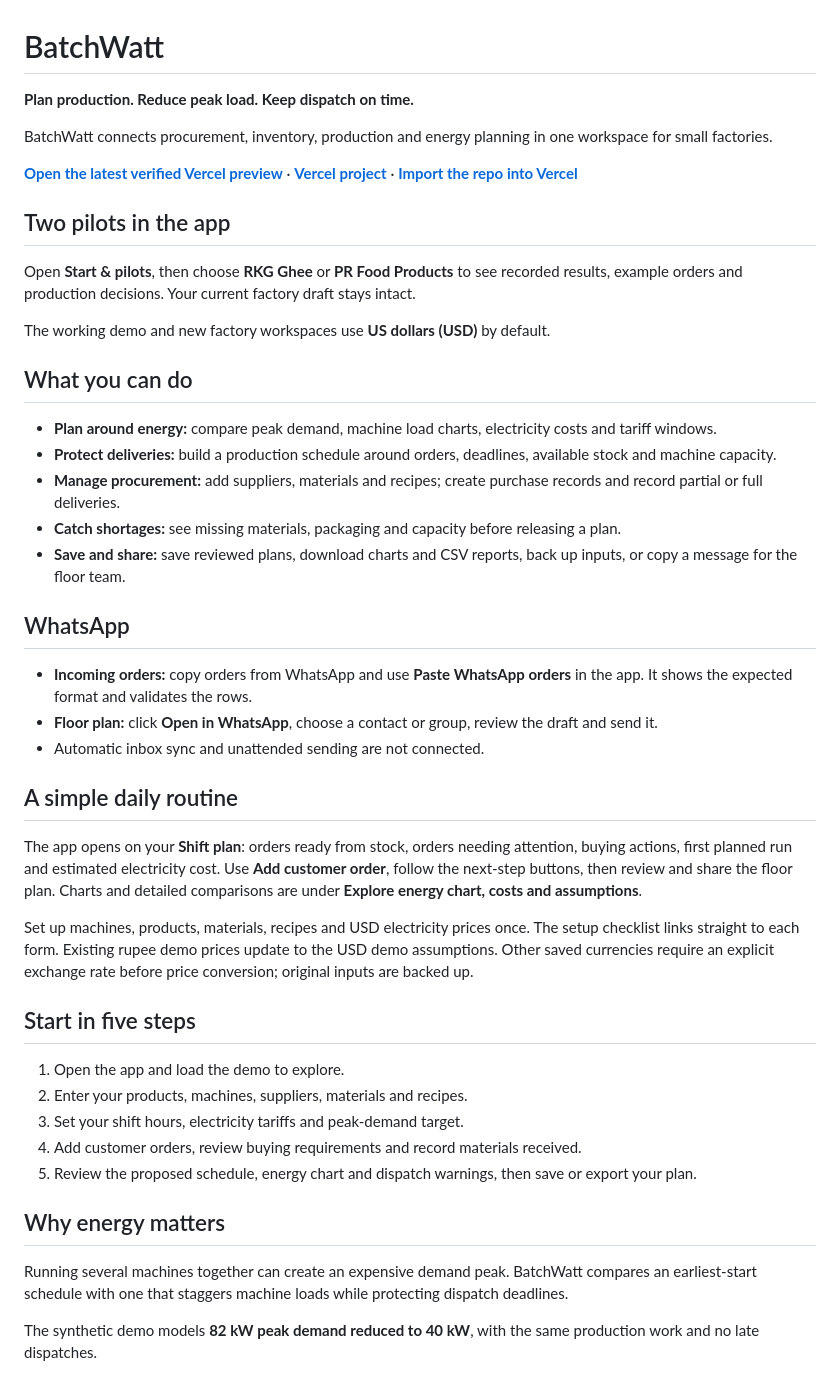
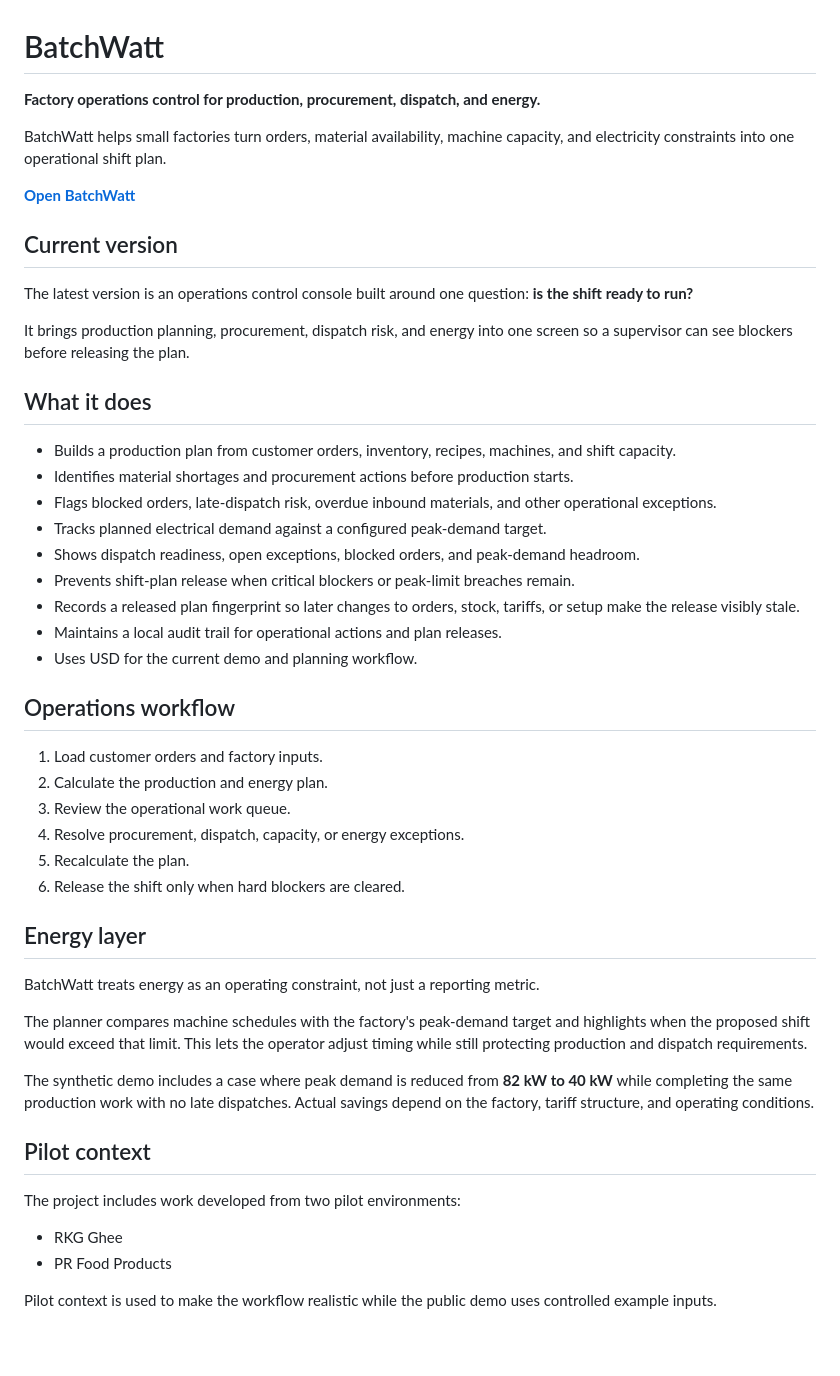
Before and after one commit to raamnandhakumar-eng/batchwatt, a Markdown page: README.md, the part around one of its changes. Drawn GitHub-style; blank space fills up the shorter version.

Commit message:
Update README for BatchWatt operations-control version

```diff
--- a/README.md
+++ b/README.md
@@ -1,48 +1,52 @@
 # BatchWatt
 
-**Plan production. Reduce peak load. Keep dispatch on time.**
+**Factory operations control for production, procurement, dispatch, and energy.**
 
-BatchWatt connects procurement, inventory, production and energy planning in one workspace for small factories.
+BatchWatt helps small factories turn orders, material availability, machine capacity, and electricity constraints into one operational shift plan.
 
-**[Open the latest verified Vercel preview](https://batchwatt-git-improve-business-flow-usd-whatsapp-ciel5.vercel.app)** · **[Vercel project](https://vercel.com/ciel5/batchwatt)** · **[Import the repo into Vercel](https://vercel.com/new)**
+**[Open BatchWatt](https://batchwatt-git-improve-business-flow-usd-whatsapp-ciel5.vercel.app)**
 
-## Two pilots in the app
+## Current version
 
-Open **Start & pilots**, then choose **RKG Ghee** or **PR Food Products** to see recorded results, example orders and production decisions. Your current factory draft stays intact.
+The latest version is an operations control console built around one question: **is the shift ready to run?**
 
-The working demo and new factory workspaces use **US dollars (USD)** by default.
+It brings production planning, procurement, dispatch risk, and energy into one screen so a supervisor can see blockers before releasing the plan.
 
-## What you can do
+## What it does
 
-- **Plan around energy:** compare peak demand, machine load charts, electricity costs and tariff windows.
-- **Protect deliveries:** build a production schedule around orders, deadlines, available stock and machine capacity.
-- **Manage procurement:** add suppliers, materials and recipes; create purchase records and record partial or full deliveries.
-- **Catch shortages:** see missing materials, packaging and capacity before releasing a plan.
-- **Save and share:** save reviewed plans, download charts and CSV reports, back up inputs, or copy a message for the floor team.
+- Builds a production plan from customer orders, inventory, recipes, machines, and shift capacity.
+- Identifies material shortages and procurement actions before production starts.
+- Flags blocked orders, late-dispatch risk, overdue inbound materials, and other operational exceptions.
+- Tracks planned electrical demand against a configured peak-demand target.
+- Shows dispatch readiness, open exceptions, blocked orders, and peak-demand headroom.
+- Prevents shift-plan release when critical blockers or peak-limit breaches remain.
+- Records a released plan fingerprint so later changes to orders, stock, tariffs, or setup make the release visibly stale.
+- Maintains a local audit trail for operational actions and plan releases.
+- Uses USD for the current demo and planning workflow.
 
-## WhatsApp
+## Operations workflow
 
-- **Incoming orders:** copy orders from WhatsApp and use **Paste WhatsApp orders** in the app. It shows the expected format and validates the rows.
-- **Floor plan:** click **Open in WhatsApp**, choose a contact or group, review the draft and send it.
-- Automatic inbox sync and unattended sending are not connected.
+1. Load customer orders and factory inputs.
+2. Calculate the production and energy plan.
+3. Review the operational work queue.
+4. Resolve procurement, dispatch, capacity, or energy exceptions.
+5. Recalculate the plan.
+6. Release the shift only when hard blockers are cleared.
 
-## A simple daily routine
+## Energy layer
 
-The app opens on your **Shift plan**: orders ready from stock, orders needing attention, buying actions, first planned run and estimated electricity cost. Use **Add customer order**, follow the next-step buttons, then review and share the floor plan. Charts and detailed comparisons are under **Explore energy chart, costs and assumptions**.
+BatchWatt treats energy as an operating constraint, not just a reporting metric.
 
-Set up machines, products, materials, recipes and USD electricity prices once. The setup checklist links straight to each form. Existing rupee demo prices update to the USD demo assumptions. Other saved currencies require an explicit exchange rate before price conversion; original inputs are backed up.
+The planner compares machine schedules with the factory's peak-demand target and highlights when the proposed shift would exceed that limit. This lets the operator adjust timing while still protecting production and dispatch requirements.
 
-## Start in five steps
+The synthetic demo includes a case where peak demand is reduced from **82 kW to 40 kW** while completing the same production work with no late dispatches. Actual savings depend on the factory, tariff structure, and operating conditions.
 
-1. Open the app and load the demo to explore.
-2. Enter your products, machines, suppliers, materials and recipes.
-3. Set your shift hours, electricity tariffs and peak-demand target.
-4. Add customer orders, review buying requirements and record materials received.
-5. Review the proposed schedule, energy chart and dispatch warnings, then save or export your plan.
+## Pilot context
 
-## Why energy matters
+The project includes work developed from two pilot environments:
 
-Running several machines together can create an expensive demand peak. BatchWatt compares an earliest-start schedule with one that staggers machine loads while protecting dispatch deadlines.
+- RKG Ghee
+- PR Food Products
 
-The synthetic demo models **82 kW peak demand reduced to 40 kW**, with the same production work and no late dispatches.
+Pilot context is used to make the workflow realistic while the public demo uses controlled example inputs.
 
```
Also changed, not shown: other parts of README.md (+14 -35 lines).
